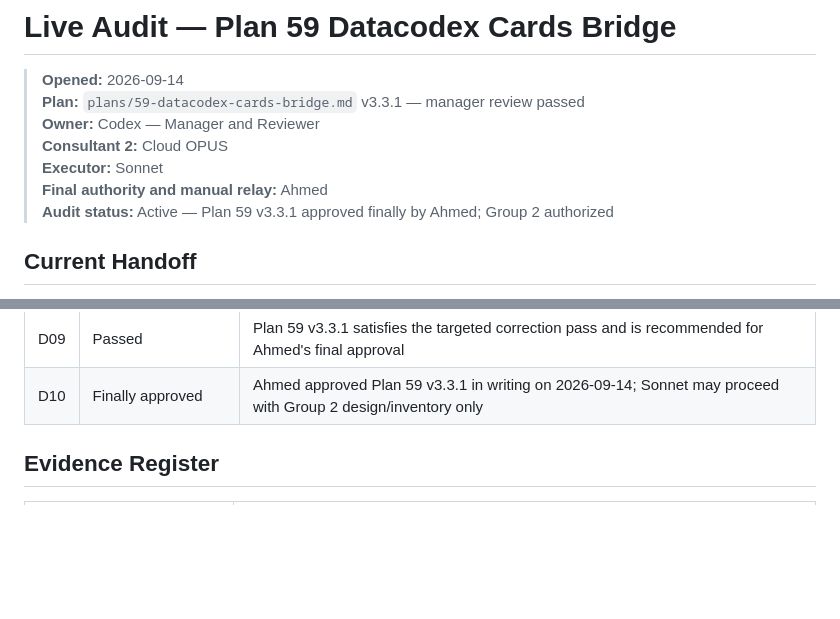
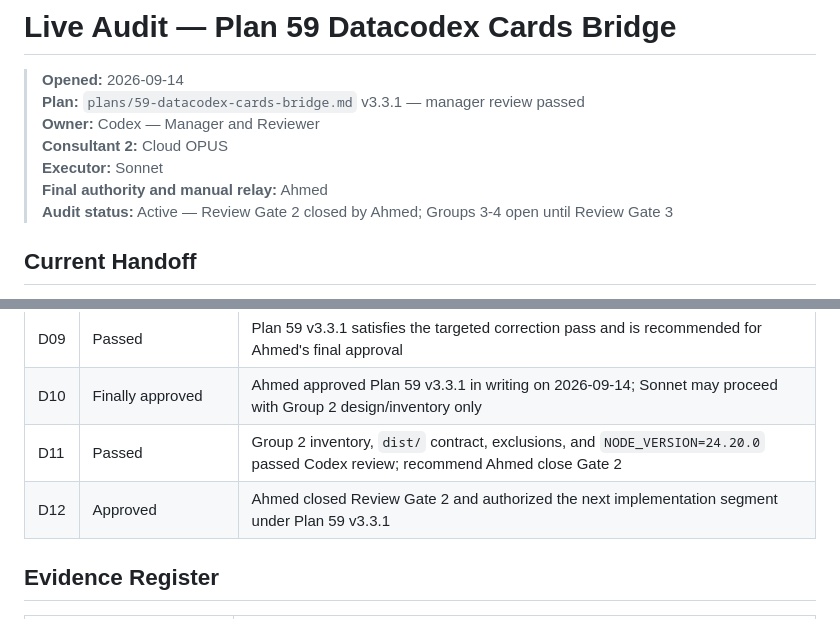
Before and after one commit to Alfareslab/alfares-website, a Markdown page: docs/audits/52-audit-2026-09-14-plan-59-live-review.md, 2 parts joined by grey strips. Rendered like a GitHub page; blank space fills up the shorter version.

```diff
--- a/docs/audits/52-audit-2026-09-14-plan-59-live-review.md
+++ b/docs/audits/52-audit-2026-09-14-plan-59-live-review.md
@@ -6,7 +6,7 @@
 > **Consultant 2:** Cloud OPUS
 > **Executor:** Sonnet
 > **Final authority and manual relay:** Ahmed
-> **Audit status:** Active — Plan 59 v3.3.1 approved finally by Ahmed; Group 2 authorized
+> **Audit status:** Active — Review Gate 2 closed by Ahmed; Groups 3-4 open until Review Gate 3
 
 ## Current Handoff
 
@@ -36,6 +40,8 @@
 | D08 | Manager recommendation | Keep `seo/structured-data.json` and `service-page-premium-compare.html` public and unchanged during Plan 59 to avoid unrelated live-URL removal; audit them separately only with indexing evidence |
 | D09 | Passed | Plan 59 v3.3.1 satisfies the targeted correction pass and is recommended for Ahmed's final approval |
 | D10 | Finally approved | Ahmed approved Plan 59 v3.3.1 in writing on 2026-09-14; Sonnet may proceed with Group 2 design/inventory only |
+| D11 | Passed | Group 2 inventory, `dist/` contract, exclusions, and `NODE_VERSION=24.20.0` passed Codex review; recommend Ahmed close Gate 2 |
+| D12 | Approved | Ahmed closed Review Gate 2 and authorized the next implementation segment under Plan 59 v3.3.1 |
 
 ## Evidence Register
 
```
Also changed, not shown: other parts of docs/audits/52-audit-2026-09-14-plan-59-live-review.md (+29 -1 lines), plans/59-datacodex-cards-bridge.md (+12 -9 lines).
